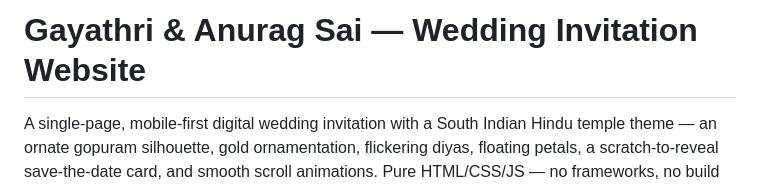
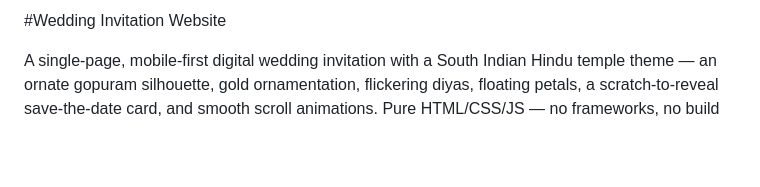
Before and after one commit to chandrakiranmalkapuram/Wedding-invitation-in-2-min, a Markdown page: README.md, the part around the change. Rendered like a GitHub page; blank space fills up the shorter version.

Commit message:
README
Removed names from the title for privacy.

```diff
--- a/README.md
+++ b/README.md
@@ -1,4 +1,4 @@
-# Gayathri & Anurag Sai — Wedding Invitation Website
+#Wedding Invitation Website
 
 A single-page, mobile-first digital wedding invitation with a South Indian
 Hindu temple theme — an ornate gopuram silhouette, gold ornamentation,
```
